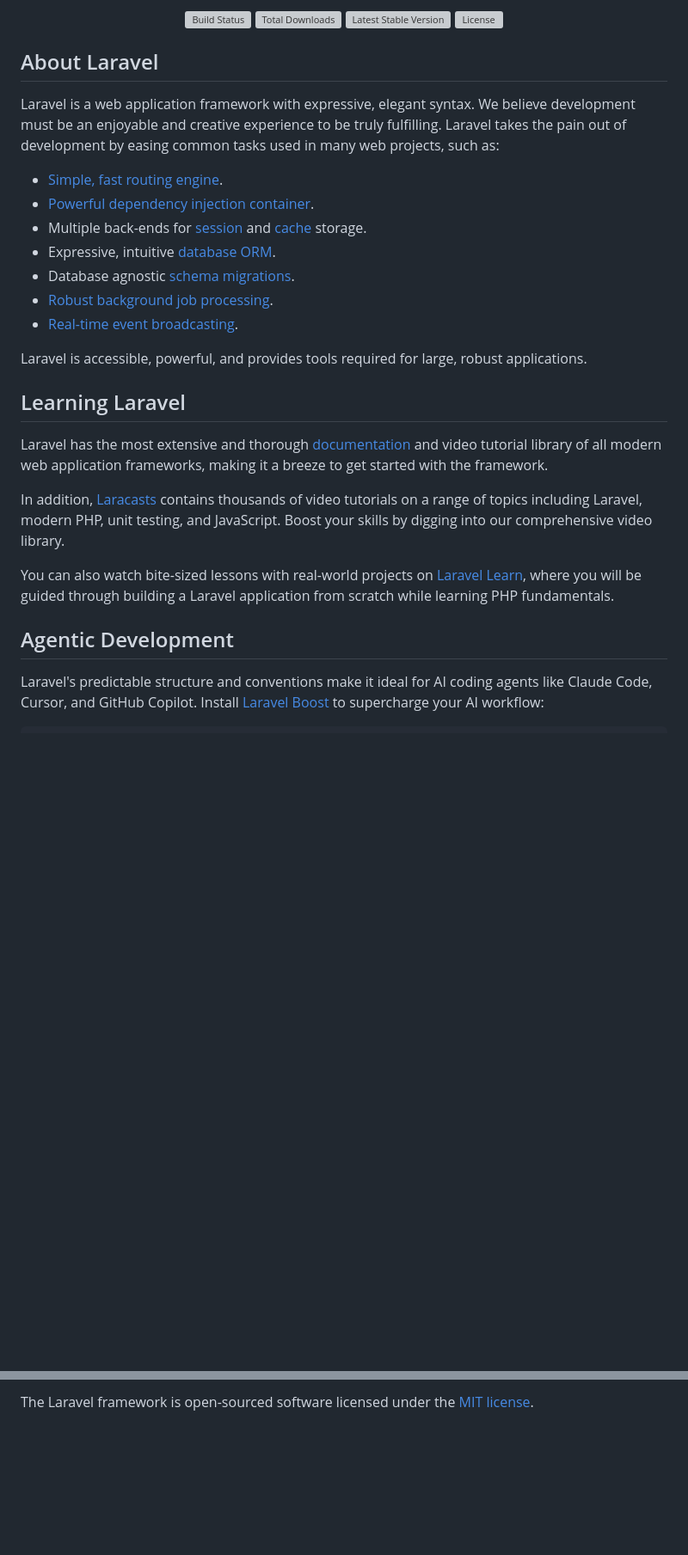
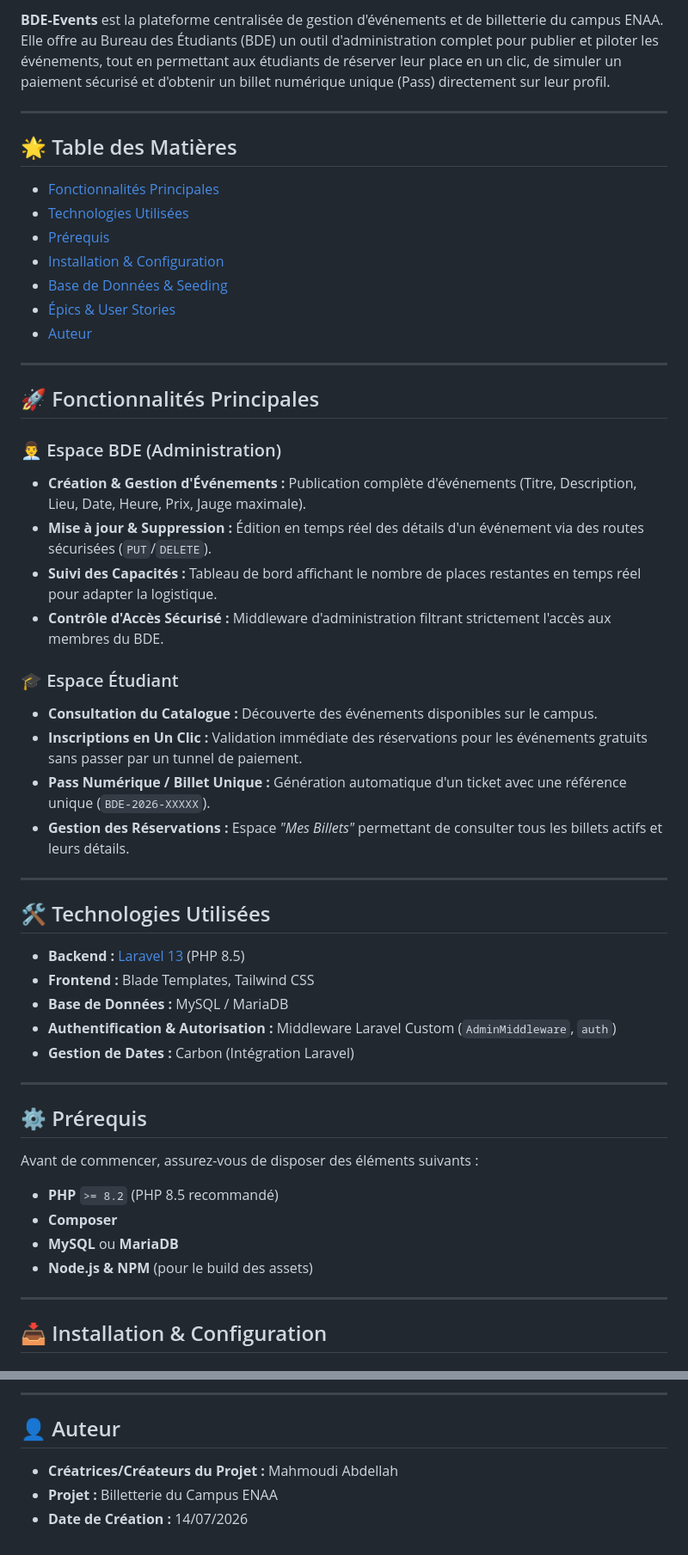
Before and after one commit to abdellahMdi/BDE-Events, a Markdown page: README.md, 2 parts joined by grey strips. Shown at 86% size. Rendered like a GitHub page; blank space fills up the shorter version; grey boxes are pictures that could not be loaded.

Commit message:
update README with project details, features, prerequisites, and installation instructions

```diff
--- a/README.md
+++ b/README.md
@@ -2,33 +2,54 @@
 
-<p align="center">
-<a href="https://github.com/laravel/framework/actions"><img src="https://github.com/laravel/framework/workflows/tests/badge.svg" alt="Build Status"></a>
-<a href="https://packagist.org/packages/laravel/framework"><img src="https://img.shields.io/packagist/dt/laravel/framework" alt="Total Downloads"></a>
-<a href="https://packagist.org/packages/laravel/framework"><img src="https://img.shields.io/packagist/v/laravel/framework" alt="Latest Stable Version"></a>
-<a href="https://packagist.org/packages/laravel/framework"><img src="https://img.shields.io/packagist/l/laravel/framework" alt="License"></a>
-</p>
+**BDE-Events** est la plateforme centralisée de gestion d'événements et de billetterie du campus ENAA. Elle offre au Bureau des Étudiants (BDE) un outil d'administration complet pour publier et piloter les événements, tout en permettant aux étudiants de réserver leur place en un clic, de simuler un paiement sécurisé et d'obtenir un billet numérique unique (Pass) directement sur leur profil.
 
-## About Laravel
+---
 
-Laravel is a web application framework with expressive, elegant syntax. We believe development must be an enjoyable and creative experience to be truly fulfilling. Laravel takes the pain out of development by easing common tasks used in many web projects, such as:
+## 🌟 Table des Matières
+- [Fonctionnalités Principales](#-fonctionnalités-principales)
+- [Technologies Utilisées](#-technologies-utilisées)
+- [Prérequis](#-prérequis)
+- [Installation & Configuration](#-installation--configuration)
+- [Base de Données & Seeding](#-base-de-données--seeding)
+- [Épics & User Stories](#-épics--user-stories)
+- [Auteur](#-auteur)
 
-- [Simple, fast routing engine](https://laravel.com/docs/routing).
-- [Powerful dependency injection container](https://laravel.com/docs/container).
-- Multiple back-ends for [session](https://laravel.com/docs/session) and [cache](https://laravel.com/docs/cache) storage.
-- Expressive, intuitive [database ORM](https://laravel.com/docs/eloquent).
-- Database agnostic [schema migrations](https://laravel.com/docs/migrations).
-- [Robust background job processing](https://laravel.com/docs/queues).
-- [Real-time event broadcasting](https://laravel.com/docs/broadcasting).
+---
 
-Laravel is accessible, powerful, and provides tools required for large, robust applications.
+## 🚀 Fonctionnalités Principales
 
-## Learning Laravel
+### 👨‍💼 Espace BDE (Administration)
+* **Création & Gestion d'Événements :** Publication complète d'événements (Titre, Description, Lieu, Date, Heure, Prix, Jauge maximale).
+* **Mise à jour & Suppression :** Édition en temps réel des détails d'un événement via des routes sécurisées (`PUT`/`DELETE`).
+* **Suivi des Capacités :** Tableau de bord affichant le nombre de places restantes en temps réel pour adapter la logistique.
+* **Contrôle d'Accès Sécurisé :** Middleware d'administration filtrant strictement l'accès aux membres du BDE.
 
-Laravel has the most extensive and thorough [documentation](https://laravel.com/docs) and video tutorial library of all modern web application frameworks, making it a breeze to get started with the framework.
+### 🎓 Espace Étudiant
+* **Consultation du Catalogue :** Découverte des événements disponibles sur le campus.
+* **Inscriptions en Un Clic :** Validation immédiate des réservations pour les événements gratuits sans passer par un tunnel de paiement.
+* **Pass Numérique / Billet Unique :** Génération automatique d'un ticket avec une référence unique (`BDE-2026-XXXXX`).
+* **Gestion des Réservations :** Espace *"Mes Billets"* permettant de consulter tous les billets actifs et leurs détails.
 
-In addition, [Laracasts](https://laracasts.com) contains thousands of video tutorials on a range of topics including Laravel, modern PHP, unit testing, and JavaScript. Boost your skills by digging into our comprehensive video library.
+---
 
-You can also watch bite-sized lessons with real-world projects on [Laravel Learn](https://laravel.com/learn), where you will be guided through building a Laravel application from scratch while learning PHP fundamentals.
+## 🛠️ Technologies Utilisées
 
-## Agentic Development
+* **Backend :** [Laravel 13](https://laravel.com/) (PHP 8.5)
+* **Frontend :** Blade Templates, Tailwind CSS
+* **Base de Données :** MySQL / MariaDB
+* **Authentification & Autorisation :** Middleware Laravel Custom (`AdminMiddleware`, `auth`)
+* **Gestion de Dates :** Carbon (Intégration Laravel)
 
-Laravel's predictable structure and conventions make it ideal for AI coding agents like Claude Code, Cursor, and GitHub Copilot. Install [Laravel Boost](https://laravel.com/docs/ai) to supercharge your AI workflow:
+---
+
+## ⚙️ Prérequis
+
+Avant de commencer, assurez-vous de disposer des éléments suivants :
+* **PHP** `>= 8.2` (PHP 8.5 recommandé)
+* **Composer**
+* **MySQL** ou **MariaDB**
+* **Node.js & NPM** (pour le build des assets)
+
+---
+
+## 📥 Installation & Configuration
+
@@ -57,2 +126,8 @@ If you discover a security vulnerability within Laravel, please send an e-mail t
 
-The Laravel framework is open-sourced software licensed under the [MIT license](https://opensource.org/licenses/MIT).
+---
+
+## 👤 Auteur
+
+* **Créatrices/Créateurs du Projet :** Mahmoudi Abdellah
+* **Projet :** Billetterie du Campus ENAA
+* **Date de Création :** 14/07/2026
```
Also changed, not shown: other parts of README.md (+60 -12 lines).
